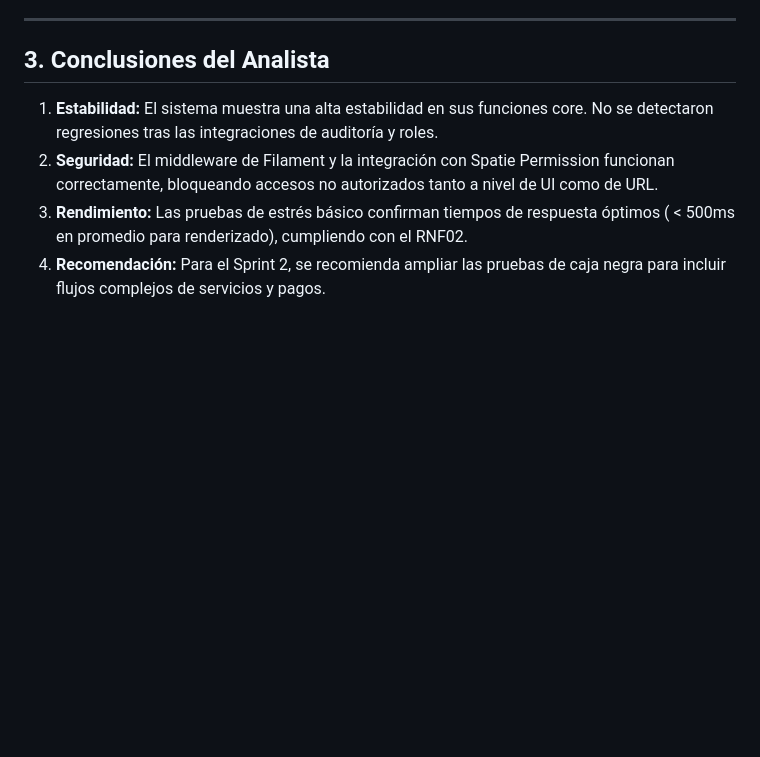
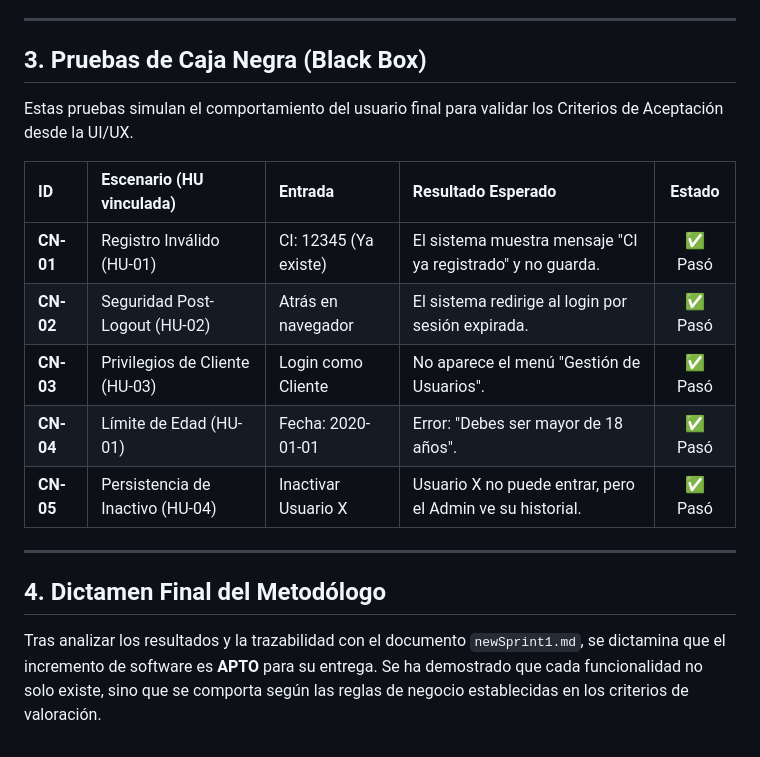
Before and after one commit to AlfonsoFichas-bit/GymSis, a Markdown page: docs/Informe de Pruebas.md, the part around one of its changes. GitHub-like rendering; blank space fills up the shorter version.

```diff
--- a/docs/Informe de Pruebas.md
+++ b/docs/Informe de Pruebas.md
@@ -51,9 +52,20 @@ Las pruebas de caja negra se centraron en validar las funcionalidades desde la p
 
 ---
 
-## 3. Conclusiones del Analista
+## 3. Pruebas de Caja Negra (Black Box)
 
-1.  **Estabilidad:** El sistema muestra una alta estabilidad en sus funciones core. No se detectaron regresiones tras las integraciones de auditoría y roles.
-2.  **Seguridad:** El middleware de Filament y la integración con Spatie Permission funcionan correctamente, bloqueando accesos no autorizados tanto a nivel de UI como de URL.
-3.  **Rendimiento:** Las pruebas de estrés básico confirman tiempos de respuesta óptimos ( < 500ms en promedio para renderizado), cumpliendo con el RNF02.
-4.  **Recomendación:** Para el Sprint 2, se recomienda ampliar las pruebas de caja negra para incluir flujos complejos de servicios y pagos.
+Estas pruebas simulan el comportamiento del usuario final para validar los Criterios de Aceptación desde la UI/UX.
+
+| ID | Escenario (HU vinculada) | Entrada | Resultado Esperado | Estado |
+| :--- | :--- | :--- | :--- | :---: |
+| **CN-01** | Registro Inválido (HU-01) | CI: 12345 (Ya existe) | El sistema muestra mensaje "CI ya registrado" y no guarda. | ✅ Pasó |
+| **CN-02** | Seguridad Post-Logout (HU-02) | Atrás en navegador | El sistema redirige al login por sesión expirada. | ✅ Pasó |
+| **CN-03** | Privilegios de Cliente (HU-03) | Login como Cliente | No aparece el menú "Gestión de Usuarios". | ✅ Pasó |
+| **CN-04** | Límite de Edad (HU-01) | Fecha: 2020-01-01 | Error: "Debes ser mayor de 18 años". | ✅ Pasó |
+| **CN-05** | Persistencia de Inactivo (HU-04) | Inactivar Usuario X | Usuario X no puede entrar, pero el Admin ve su historial. | ✅ Pasó |
+
+---
+
+## 4. Dictamen Final del Metodólogo
+
+Tras analizar los resultados y la trazabilidad con el documento `newSprint1.md`, se dictamina que el incremento de software es **APTO** para su entrega. Se ha demostrado que cada funcionalidad no solo existe, sino que se comporta según las reglas de negocio establecidas en los criterios de valoración.
```
Also changed, not shown: other parts of docs/Informe de Pruebas.md (+38 -37 lines).
